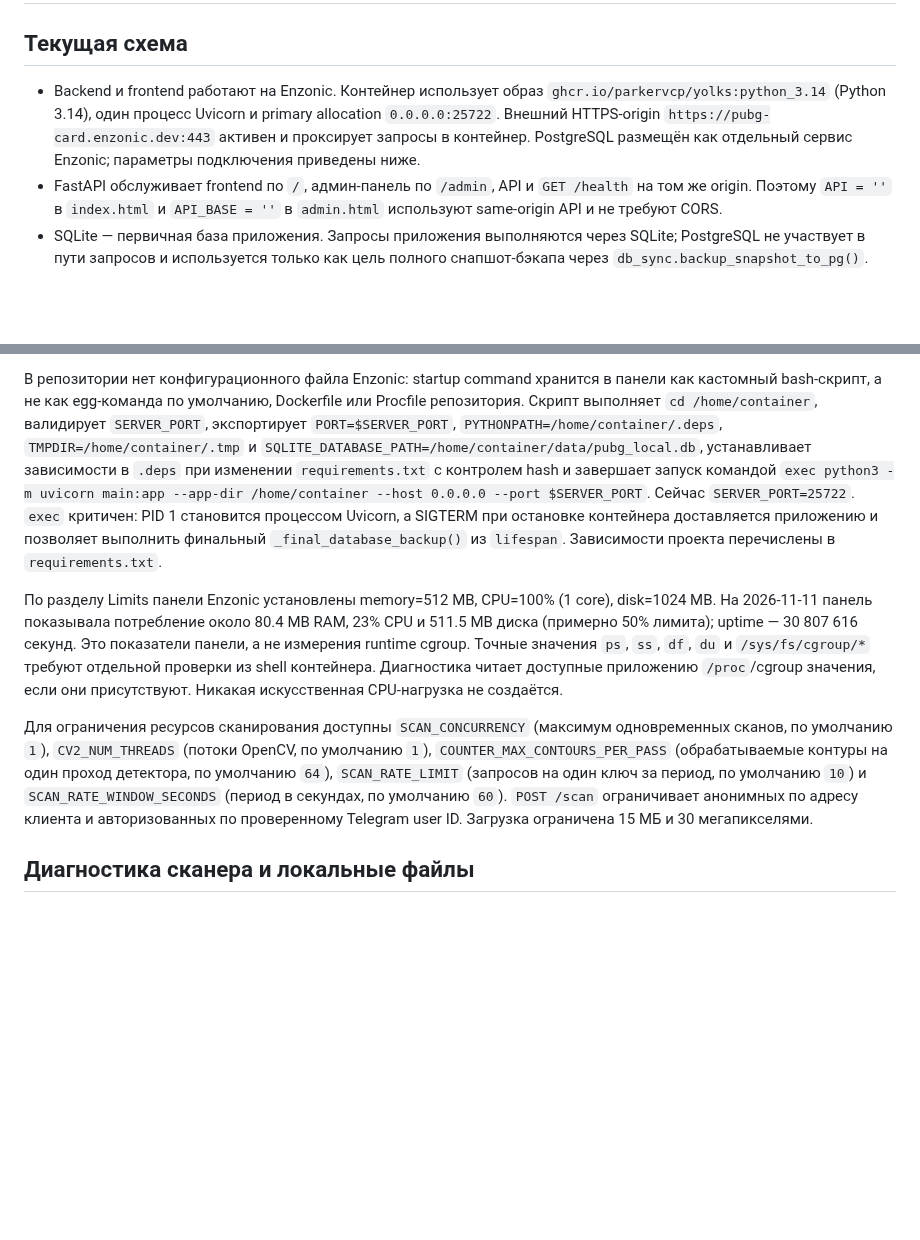
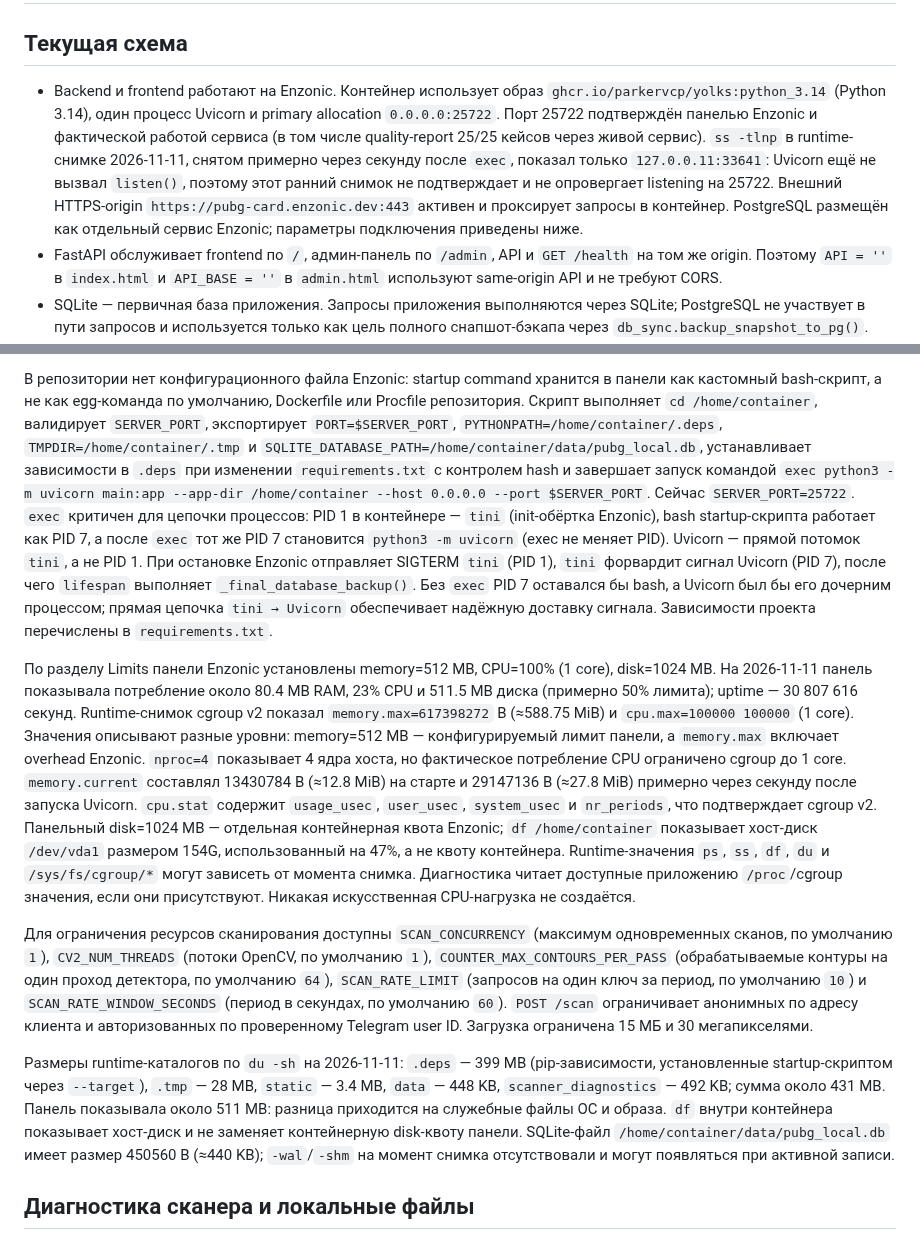
Before and after one commit to den2002pv-tech/pubg-backend, a Markdown page: README_DEPLOY.md, 2 parts joined by grey strips. GitHub-like rendering; blank space fills up the shorter version.

Commit message:
Docs: correct PID 1 model and add cgroup/runtime facts

```diff
--- a/README_DEPLOY.md
+++ b/README_DEPLOY.md
@@ -2,6 +2,6 @@
 
 ## Текущая схема
 
-- Backend и frontend работают на Enzonic. Контейнер использует образ `ghcr.io/parkervcp/yolks:python_3.14` (Python 3.14), один процесс Uvicorn и primary allocation `0.0.0.0:25722`. Внешний HTTPS-origin `https://pubg-card.enzonic.dev:443` активен и проксирует запросы в контейнер. PostgreSQL размещён как отдельный сервис Enzonic; параметры подключения приведены ниже.
+- Backend и frontend работают на Enzonic. Контейнер использует образ `ghcr.io/parkervcp/yolks:python_3.14` (Python 3.14), один процесс Uvicorn и primary allocation `0.0.0.0:25722`. Порт 25722 подтверждён панелью Enzonic и фактической работой сервиса (в том числе quality-report 25/25 кейсов через живой сервис). `ss -tlnp` в runtime-снимке 2026-11-11, снятом примерно через секунду после `exec`, показал только `127.0.0.11:33641`: Uvicorn ещё не вызвал `listen()`, поэтому этот ранний снимок не подтверждает и не опровергает listening на 25722. Внешний HTTPS-origin `https://pubg-card.enzonic.dev:443` активен и проксирует запросы в контейнер. PostgreSQL размещён как отдельный сервис Enzonic; параметры подключения приведены ниже.
 - FastAPI обслуживает frontend по `/`, админ-панель по `/admin`, API и `GET /health` на том же origin. Поэтому `API = ''` в `index.html` и `API_BASE = ''` в `admin.html` используют same-origin API и не требуют CORS.
 - SQLite — первичная база приложения. Запросы приложения выполняются через SQLite; PostgreSQL не участвует в пути запросов и используется только как цель полного снапшот-бэкапа через `db_sync.backup_snapshot_to_pg()`. `DATABASE_URL` нужен для этого резервного копирования. Не храните DSN в репозитории и не выводите его в логи.
@@ -9,10 +9,12 @@
 - `PUBLIC_BASE_URL` в Enzonic не задан. Используется `app_config.DEFAULT_PUBLIC_BASE_URL=https://pubg-card.enzonic.dev`, совпадающий с активным managed-доменом панели.
 
-В репозитории нет конфигурационного файла Enzonic: startup command хранится в панели как кастомный bash-скрипт, а не как egg-команда по умолчанию, Dockerfile или Procfile репозитория. Скрипт выполняет `cd /home/container`, валидирует `SERVER_PORT`, экспортирует `PORT=$SERVER_PORT`, `PYTHONPATH=/home/container/.deps`, `TMPDIR=/home/container/.tmp` и `SQLITE_DATABASE_PATH=/home/container/data/pubg_local.db`, устанавливает зависимости в `.deps` при изменении `requirements.txt` с контролем hash и завершает запуск командой `exec python3 -m uvicorn main:app --app-dir /home/container --host 0.0.0.0 --port $SERVER_PORT`. Сейчас `SERVER_PORT=25722`. `exec` критичен: PID 1 становится процессом Uvicorn, а SIGTERM при остановке контейнера доставляется приложению и позволяет выполнить финальный `_final_database_backup()` из `lifespan`. Зависимости проекта перечислены в `requirements.txt`.
+В репозитории нет конфигурационного файла Enzonic: startup command хранится в панели как кастомный bash-скрипт, а не как egg-команда по умолчанию, Dockerfile или Procfile репозитория. Скрипт выполняет `cd /home/container`, валидирует `SERVER_PORT`, экспортирует `PORT=$SERVER_PORT`, `PYTHONPATH=/home/container/.deps`, `TMPDIR=/home/container/.tmp` и `SQLITE_DATABASE_PATH=/home/container/data/pubg_local.db`, устанавливает зависимости в `.deps` при изменении `requirements.txt` с контролем hash и завершает запуск командой `exec python3 -m uvicorn main:app --app-dir /home/container --host 0.0.0.0 --port $SERVER_PORT`. Сейчас `SERVER_PORT=25722`. `exec` критичен для цепочки процессов: PID 1 в контейнере — `tini` (init-обёртка Enzonic), bash startup-скрипта работает как PID 7, а после `exec` тот же PID 7 становится `python3 -m uvicorn` (exec не меняет PID). Uvicorn — прямой потомок `tini`, а не PID 1. При остановке Enzonic отправляет SIGTERM `tini` (PID 1), `tini` форвардит сигнал Uvicorn (PID 7), после чего `lifespan` выполняет `_final_database_backup()`. Без `exec` PID 7 оставался бы bash, а Uvicorn был бы его дочерним процессом; прямая цепочка `tini → Uvicorn` обеспечивает надёжную доставку сигнала. Зависимости проекта перечислены в `requirements.txt`.
 
-По разделу Limits панели Enzonic установлены memory=512 MB, CPU=100% (1 core), disk=1024 MB. На 2026-11-11 панель показывала потребление около 80.4 MB RAM, 23% CPU и 511.5 MB диска (примерно 50% лимита); uptime — 30 807 616 секунд. Это показатели панели, а не измерения runtime cgroup. Точные значения `ps`, `ss`, `df`, `du` и `/sys/fs/cgroup/*` требуют отдельной проверки из shell контейнера. Диагностика читает доступные приложению `/proc`/cgroup значения, если они присутствуют. Никакая искусственная CPU-нагрузка не создаётся.
+По разделу Limits панели Enzonic установлены memory=512 MB, CPU=100% (1 core), disk=1024 MB. На 2026-11-11 панель показывала потребление около 80.4 MB RAM, 23% CPU и 511.5 MB диска (примерно 50% лимита); uptime — 30 807 616 секунд. Runtime-снимок cgroup v2 показал `memory.max=617398272` B (≈588.75 MiB) и `cpu.max=100000 100000` (1 core). Значения описывают разные уровни: memory=512 MB — конфигурируемый лимит панели, а `memory.max` включает overhead Enzonic. `nproc=4` показывает 4 ядра хоста, но фактическое потребление CPU ограничено cgroup до 1 core. `memory.current` составлял 13430784 B (≈12.8 MiB) на старте и 29147136 B (≈27.8 MiB) примерно через секунду после запуска Uvicorn. `cpu.stat` содержит `usage_usec`, `user_usec`, `system_usec` и `nr_periods`, что подтверждает cgroup v2. Панельный disk=1024 MB — отдельная контейнерная квота Enzonic; `df /home/container` показывает хост-диск `/dev/vda1` размером 154G, использованный на 47%, а не квоту контейнера. Runtime-значения `ps`, `ss`, `df`, `du` и `/sys/fs/cgroup/*` могут зависеть от момента снимка. Диагностика читает доступные приложению `/proc`/cgroup значения, если они присутствуют. Никакая искусственная CPU-нагрузка не создаётся.
 
 Для ограничения ресурсов сканирования доступны `SCAN_CONCURRENCY` (максимум одновременных сканов, по умолчанию `1`), `CV2_NUM_THREADS` (потоки OpenCV, по умолчанию `1`), `COUNTER_MAX_CONTOURS_PER_PASS` (обрабатываемые контуры на один проход детектора, по умолчанию `64`), `SCAN_RATE_LIMIT` (запросов на один ключ за период, по умолчанию `10`) и `SCAN_RATE_WINDOW_SECONDS` (период в секундах, по умолчанию `60`). `POST /scan` ограничивает анонимных по адресу клиента и авторизованных по проверенному Telegram user ID. Загрузка ограничена 15 МБ и 30 мегапикселями.
+
+Размеры runtime-каталогов по `du -sh` на 2026-11-11: `.deps` — 399 MB (pip-зависимости, установленные startup-скриптом через `--target`), `.tmp` — 28 MB, `static` — 3.4 MB, `data` — 448 KB, `scanner_diagnostics` — 492 KB; сумма около 431 MB. Панель показывала около 511 MB: разница приходится на служебные файлы ОС и образа. `df` внутри контейнера показывает хост-диск и не заменяет контейнерную disk-квоту панели. SQLite-файл `/home/container/data/pubg_local.db` имеет размер 450560 B (≈440 KB); `-wal`/`-shm` на момент снимка отсутствовали и могут появляться при активной записи.
 
 ## Диагностика сканера и локальные файлы
 
```
Also changed, not shown: other parts of README_DEPLOY.md (+1 -1 lines).
